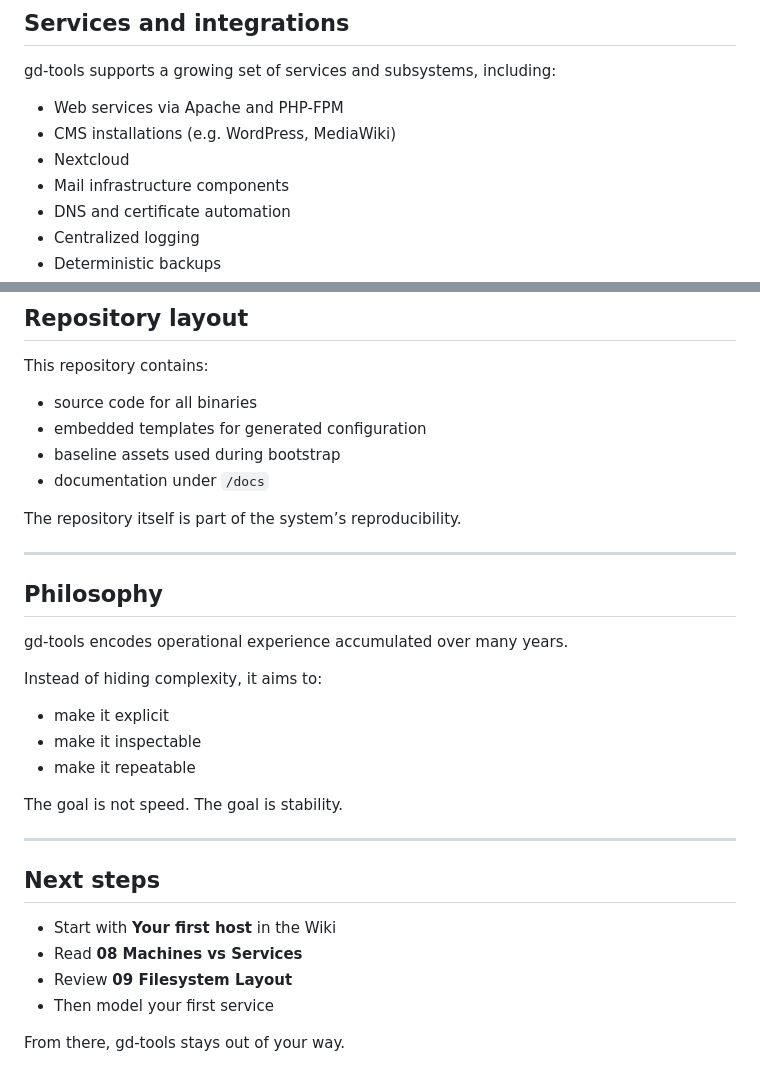
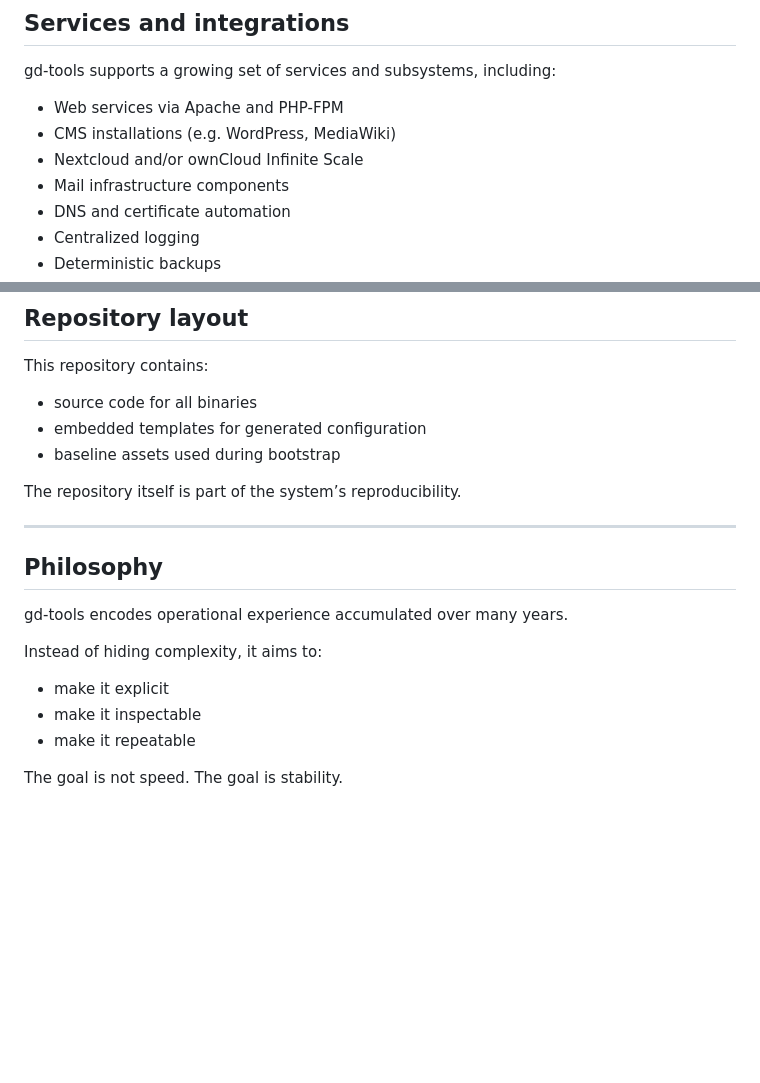
Before and after one commit to railduino/gd-tools, a Markdown page: docs/index.md, 2 parts joined by grey strips. Drawn GitHub-style; blank space fills up the shorter version.

```diff
--- a/docs/index.md
+++ b/docs/index.md
@@ -105,7 +122,7 @@ gd-tools supports a growing set of services and subsystems, including:
 
 - Web services via Apache and PHP-FPM
 - CMS installations (e.g. WordPress, MediaWiki)
-- Nextcloud
+- Nextcloud and/or ownCloud Infinite Scale
 - Mail infrastructure components
 - DNS and certificate automation
 - Centralized logging
@@ -123,7 +140,6 @@ This repository contains:
 - source code for all binaries
 - embedded templates for generated configuration
 - baseline assets used during bootstrap
-- documentation under `/docs`
 
 The repository itself is part of the system’s reproducibility.
 
@@ -140,14 +156,3 @@ Instead of hiding complexity, it aims to:
 
 The goal is not speed.
 The goal is stability.
-
----
-
-## Next steps
-
-- Start with **Your first host** in the Wiki
-- Read **08 Machines vs Services**
-- Review **09 Filesystem Layout**
-- Then model your first service
-
-From there, gd-tools stays out of your way.
```
Also changed, not shown: other parts of docs/index.md (+37 -20 lines).
